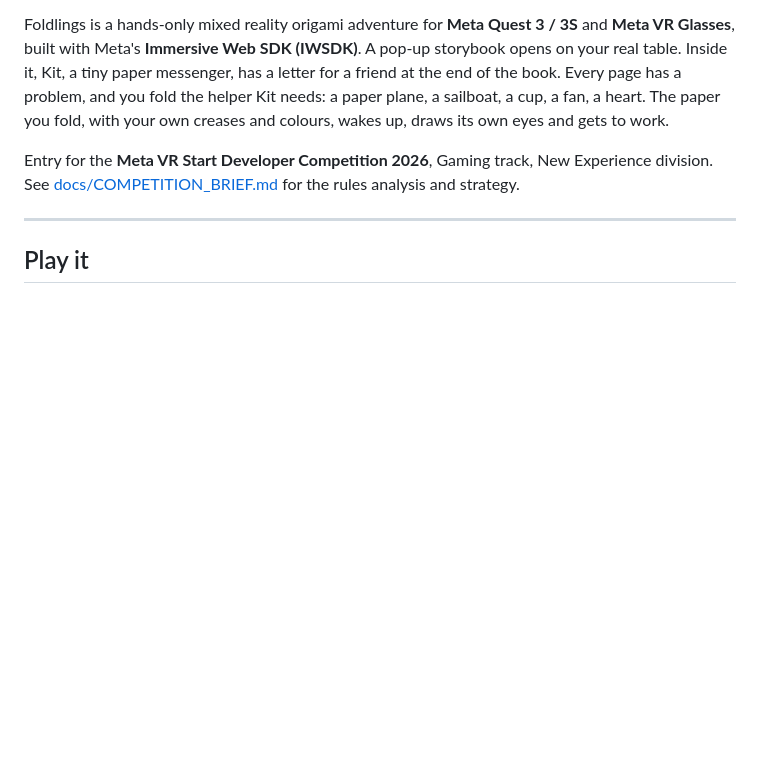
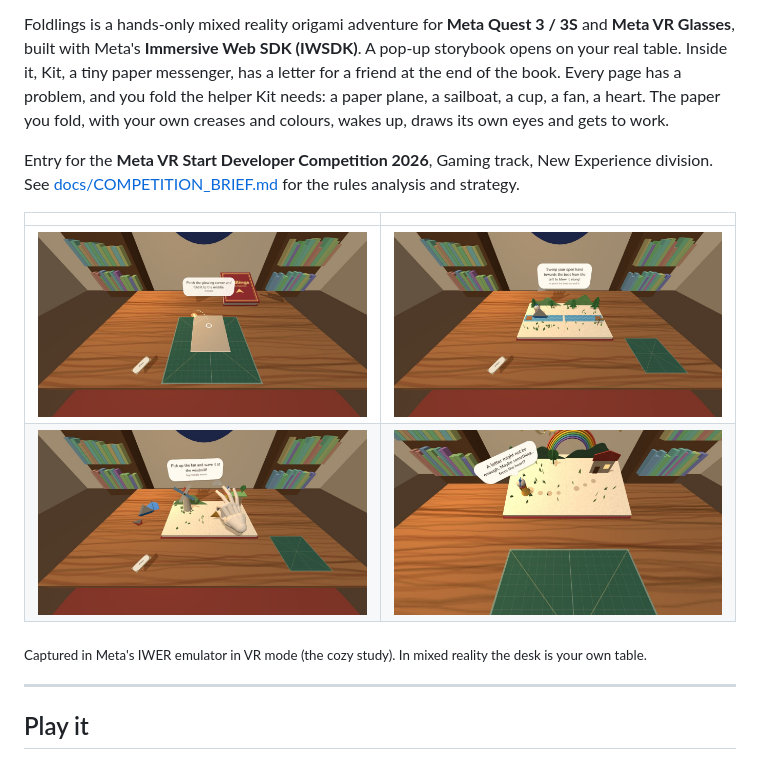
Before and after one commit to kadhim-alawi/meta-vr-hackathon, a Markdown page: README.md, the part around the change. Rendered like a GitHub page; pictures changed too: docs/media/01-first-fold.jpg (added), docs/media/02-sailing.jpg (added), docs/media/03-windmill.jpg (added); blank space fills up the shorter version.

Commit message:
README: gallery of emulator screenshots
Co-Authored-By: Claude Opus 5.5 <noreply@anthropic.com>
Claude-Session: https://claude.ai/code/session_01U8xADRmsiDqpYXZKA8wsS6

```diff
--- a/README.md
+++ b/README.md
@@ -11,6 +11,14 @@ and gets to work.
 
 Entry for the **Meta VR Start Developer Competition 2026**, Gaming track, New Experience division.
 See [docs/COMPETITION_BRIEF.md](docs/COMPETITION_BRIEF.md) for the rules analysis and strategy.
+
+| | |
+|---|---|
+| ![The first fold: pinch the glowing corner](docs/media/01-first-fold.jpg) | ![Kit sails the boat you folded down the river](docs/media/02-sailing.jpg) |
+| ![Fan the windmill to lift Kit up Windy Hill](docs/media/03-windmill.jpg) | ![The rain stops and the rainbow pops up](docs/media/04-rainbow.jpg) |
+
+<sub>Captured in Meta's IWER emulator in VR mode (the cozy study). In mixed reality the desk is
+your own table.</sub>
 
 ---
 
```
